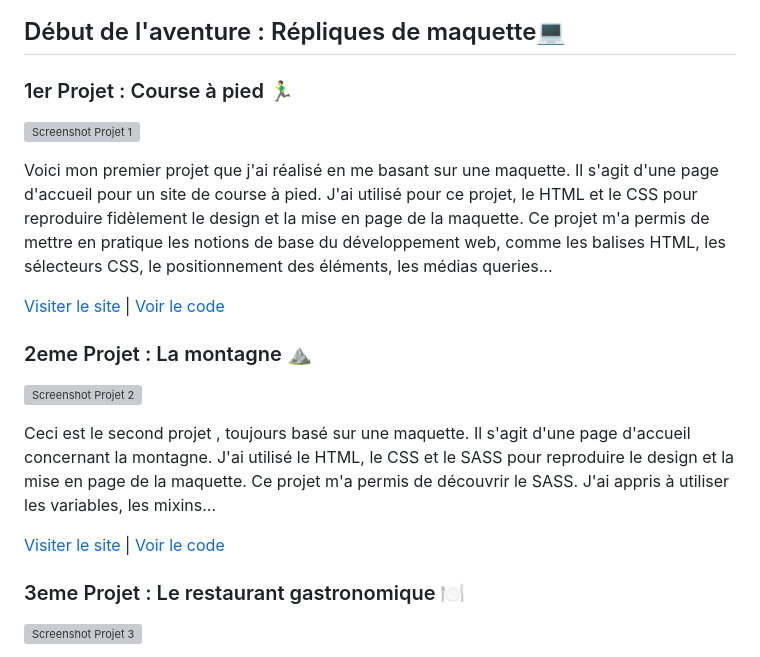
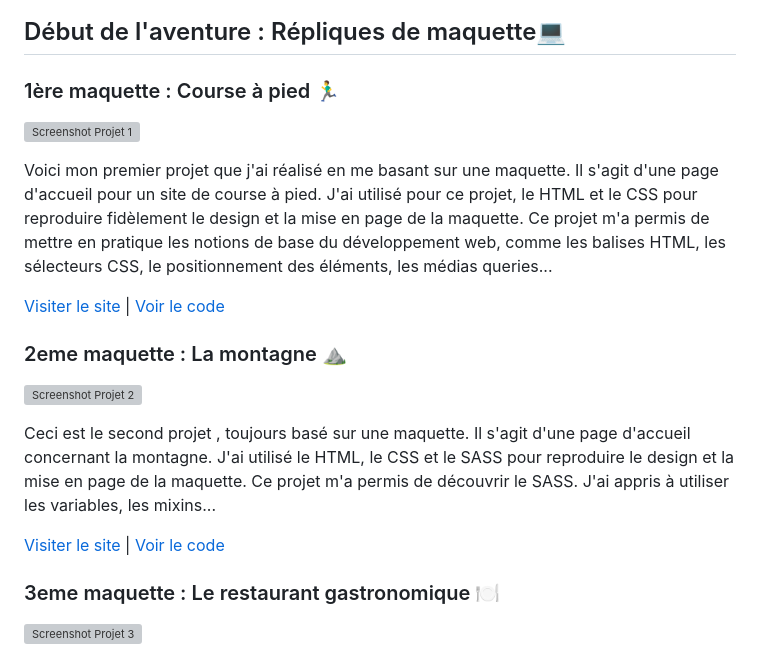
Before and after one commit to Nicodeme-C/Nicodeme-C, a Markdown page: README.md, the part around the change. Rendered like a GitHub page; grey boxes are pictures that could not be loaded.

```diff
--- a/README.md
+++ b/README.md
@@ -26,7 +26,7 @@ Ce portfolio a pour but de présenter mes compétences et mes projets réalisés
 
 ## Début de l'aventure : Répliques de maquette💻
 
-### 1er Projet : Course à pied 🏃‍♂️
+### 1ère maquette : Course à pied 🏃‍♂️
 
 [<img src="https://i.goopics.net/7hggo3.jpg"  alt="Screenshot Projet 1" height="300">](https://nicodeme-c.github.io/projet-run/)
 
@@ -34,7 +34,7 @@ Voici mon premier projet que j'ai réalisé en me basant sur une maquette. Il s'
 
 [Visiter le site](https://nicodeme-c.github.io/projet-run/) | [Voir le code](https://github.com/Nicodeme-C/Nicodeme-C.github.io/tree/main/projet-run)
 
-### 2eme Projet : La montagne ⛰️
+### 2eme maquette : La montagne ⛰️
 
 [<img src="https://i.goopics.net/cke1sm.jpg" alt="Screenshot Projet 2" height="400">](https://nicodeme-c.github.io/projet-sass1/)
 
@@ -42,7 +42,7 @@ Ceci est le second projet , toujours basé sur une maquette. Il s'agit d'une pag
 
 [Visiter le site](https://nicodeme-c.github.io/projet-sass1/) | [Voir le code](https://github.com/Nicodeme-C/Nicodeme-C.github.io/tree/main/projet-sass1)
 
-### 3eme Projet : Le restaurant gastronomique 🍽️
+### 3eme maquette : Le restaurant gastronomique 🍽️
 
 [<img src="https://i.goopics.net/9uq7td.jpg" alt="Screenshot Projet 3" height="400">](https://nicodeme-c.github.io/resto/)
 
```
